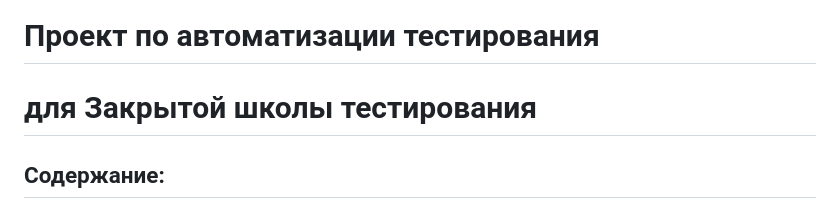
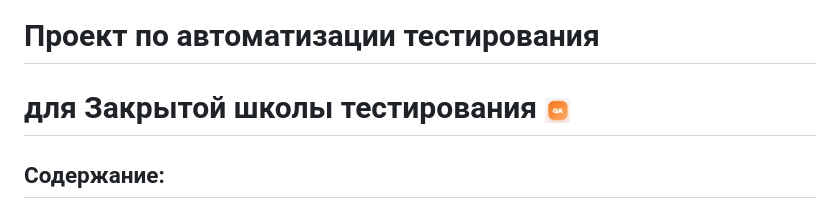
Before and after one commit to ArtemAQA07/palmekaqa, a Markdown page: README.md, the part around the change. Drawn GitHub-style; pictures changed too: images/images/icons/qa.png (added).

Commit message:
The completed project

```diff
--- a/README.md
+++ b/README.md
@@ -1,6 +1,5 @@
 # Проект по автоматизации тестирования
-# для Закрытой школы тестирования
-
+# для Закрытой школы тестирования <img alt="Jenkins" height="25" src="images/images/icons/qa.png" width="25"/>
 ## **Содержание:**
 
 * <a href="#tools">Стек технологий</a>
```
